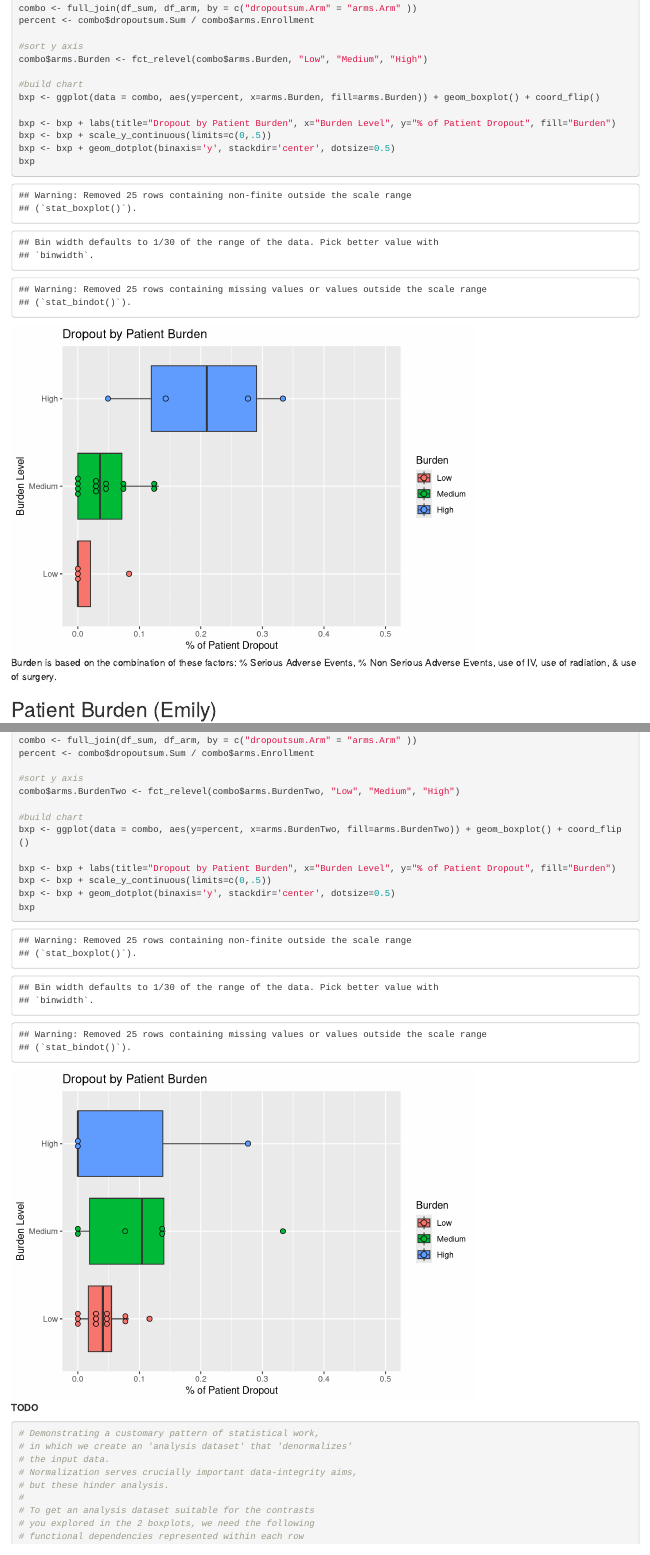
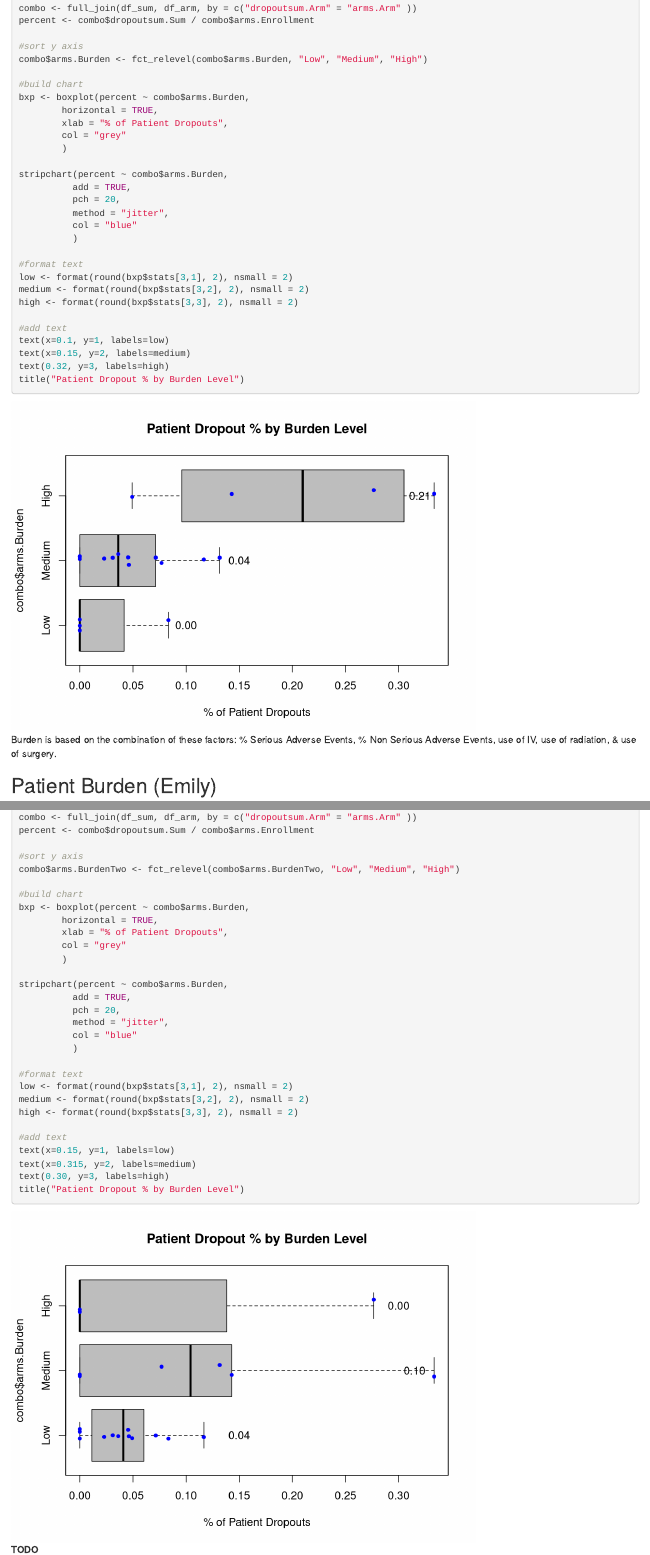
Before and after one commit to bae9/GBM, an R Markdown document (Patient-Journey.Rmd): the page in a window 1100 px wide, from 1080 px down, and a second part further down, joined at a grey line. Rendered offline with R 4.5, knitr and Pandoc, with nearby package versions; code that draws random numbers runs with fixed seeds of ours; some code elsewhere in the file could not run offline.

Commit message:
Add text to graphs

````diff
--- a/Patient-Journey.Rmd
+++ b/Patient-Journey.Rmd
@@ -69,13 +69,29 @@ percent <- combo$dropoutsum.Sum / combo$arms.Enrollment
 combo$arms.Burden <- fct_relevel(combo$arms.Burden, "Low", "Medium", "High")
 
 #build chart
-bxp <- ggplot(data = combo, aes(y=percent, x=arms.Burden, fill=arms.Burden)) + geom_boxplot() + coord_flip()
+bxp <- boxplot(percent ~ combo$arms.Burden,
+        horizontal = TRUE,
+        xlab = "% of Patient Dropouts",
+        col = "grey"
+        )
 
-bxp <- bxp + labs(title="Dropout by Patient Burden", x="Burden Level", y="% of Patient Dropout", fill="Burden")
-bxp <- bxp + scale_y_continuous(limits=c(0,.5))
-bxp <- bxp + geom_dotplot(binaxis='y', stackdir='center', dotsize=0.5)
-bxp
+stripchart(percent ~ combo$arms.Burden,
+          add = TRUE,
+          pch = 20,
+          method = "jitter",
+          col = "blue"
+          )
 
+#format text
+low <- format(round(bxp$stats[3,1], 2), nsmall = 2)
+medium <- format(round(bxp$stats[3,2], 2), nsmall = 2)
+high <- format(round(bxp$stats[3,3], 2), nsmall = 2)
+
+#add text
+text(x=0.1, y=1, labels=low)
+text(x=0.15, y=2, labels=medium)
+text(0.32, y=3, labels=high)
+title("Patient Dropout % by Burden Level")
 
 ```
 ## Patient Burden (Emily)
@@ -93,13 +109,29 @@ percent <- combo$dropoutsum.Sum / combo$arms.Enrollment
 combo$arms.BurdenTwo <- fct_relevel(combo$arms.BurdenTwo, "Low", "Medium", "High")
 
 #build chart
-bxp <- ggplot(data = combo, aes(y=percent, x=arms.BurdenTwo, fill=arms.BurdenTwo)) + geom_boxplot() + coord_flip()
+bxp <- boxplot(percent ~ combo$arms.Burden,
+        horizontal = TRUE,
+        xlab = "% of Patient Dropouts",
+        col = "grey"
+        )
 
-bxp <- bxp + labs(title="Dropout by Patient Burden", x="Burden Level", y="% of Patient Dropout", fill="Burden")
-bxp <- bxp + scale_y_continuous(limits=c(0,.5))
-bxp <- bxp + geom_dotplot(binaxis='y', stackdir='center', dotsize=0.5)
-bxp
+stripchart(percent ~ combo$arms.Burden,
+          add = TRUE,
+          pch = 20,
+          method = "jitter",
+          col = "blue"
+          )
 
+#format text
+low <- format(round(bxp$stats[3,1], 2), nsmall = 2)
+medium <- format(round(bxp$stats[3,2], 2), nsmall = 2)
+high <- format(round(bxp$stats[3,3], 2), nsmall = 2)
+
+#add text
+text(x=0.15, y=1, labels=low)
+text(x=0.315, y=2, labels=medium)
+text(0.30, y=3, labels=high)
+title("Patient Dropout % by Burden Level")
 
 ```
 
````
Also changed, not shown: Patient-Journey.Rmd (2 more changed lines).
